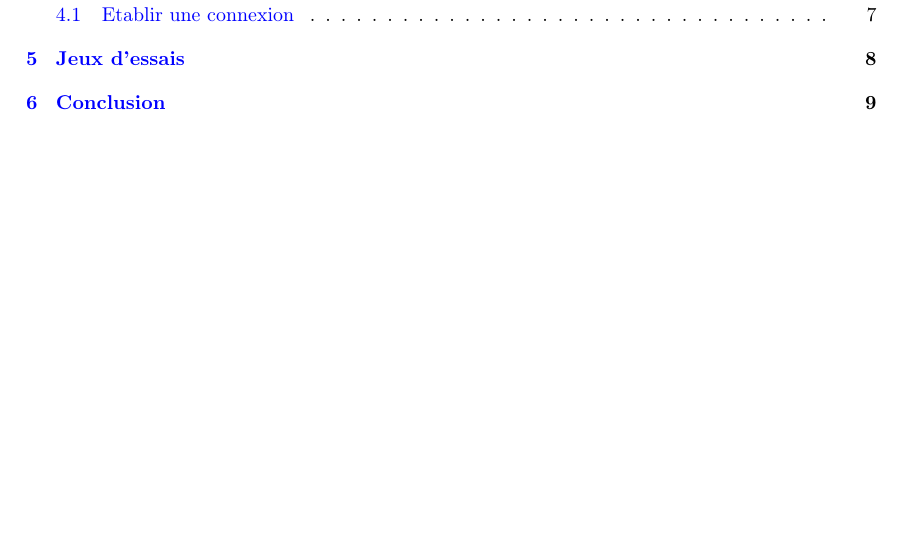
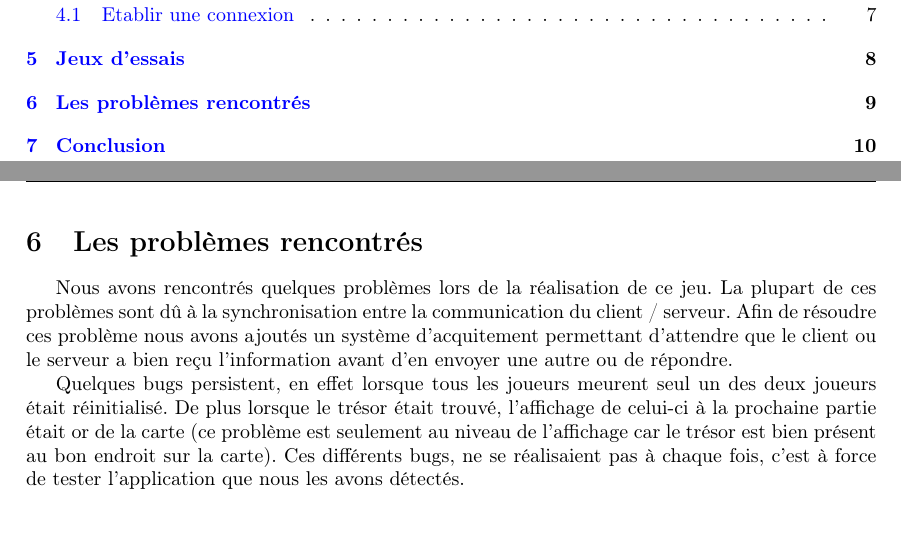
Before and after one commit to guiguilalane/Wumpus, a LaTeX document (Documentation/Rapport/Rapport_COUTABLE_RULLIER.tex): part of page 2 of 10 before the commit and two parts of pages 2 and 10 of 11 after it, the two joined at a grey line, cut so that both start at the same text, the shorter picture padded with empty space. Compiled offline with pdfLaTeX.

Commit message:
Add The part Pb

```diff
--- a/Documentation/Rapport/Rapport_COUTABLE_RULLIER.tex
+++ b/Documentation/Rapport/Rapport_COUTABLE_RULLIER.tex
@@ -400,6 +400,16 @@ serveur	va	envoyer au client.
 	\newpage
 	\section{Jeux d'essais}
 
+	%%%%%%%%%%%%%%%%%%%%%%%%%%%%%%%%%%%%%%%%%%%%%%%%%%%%%%%%%%%%%%%%%%%%%%%%%%%%%
+	%%%%%%%%%%  Etape 5
+	%%%%%%%%%%%%%%%%%%%%%%%%%%%%%%%%%%%%%%%%%%%%%%%%%%%%%%%%%%%%%%%%%%%%%%%%%%%%%
+	\newpage
+	\section{Les problèmes rencontrés}
+	Nous avons rencontrés quelques problèmes lors de la réalisation de ce jeu. La plupart de ces problèmes sont dû à la synchronisation entre la communication du client / serveur. Afin de résoudre ces problème nous avons ajoutés un système d'acquitement permettant d'attendre que le client ou le serveur a bien reçu l'information avant d'en envoyer une autre ou de répondre.
+
+	Quelques bugs persistent, en effet lorsque tous les joueurs meurent seul un des deux joueurs était réinitialisé. De plus lorsque le trésor était trouvé, l'affichage de celui-ci à la prochaine partie était or de la carte (ce problème est seulement au niveau de l'affichage car le trésor est bien présent au bon endroit sur la carte). Ces différents bugs, ne se réalisaient pas à chaque fois, c'est à force de tester l'application que nous les avons détectés.
+	%lorsque le deuxième joueur mourrait, seul un des deux joueurs était reinitialisé. et aussi si le trésor était trouvé, à la prochaine partie, il s'affichait en (-1, -1)
+
 	%TODO: Les problèmes rencontrés, se qu'il reste à faire,...
 	%%%%%%%%%%%%%%%%%%%%%%%%%%%%%%%%%%%%%%%%%%%%%%%%%%%%%%%%%%%%%%%%%%%%%%%%%%%%%
 	%%%%%%%%%%  CONCLUSION GENERALE
```
Also changed, not shown: Documentation/Rapport/Rapport_COUTABLE_RULLIER.pdf, 5 other files.
